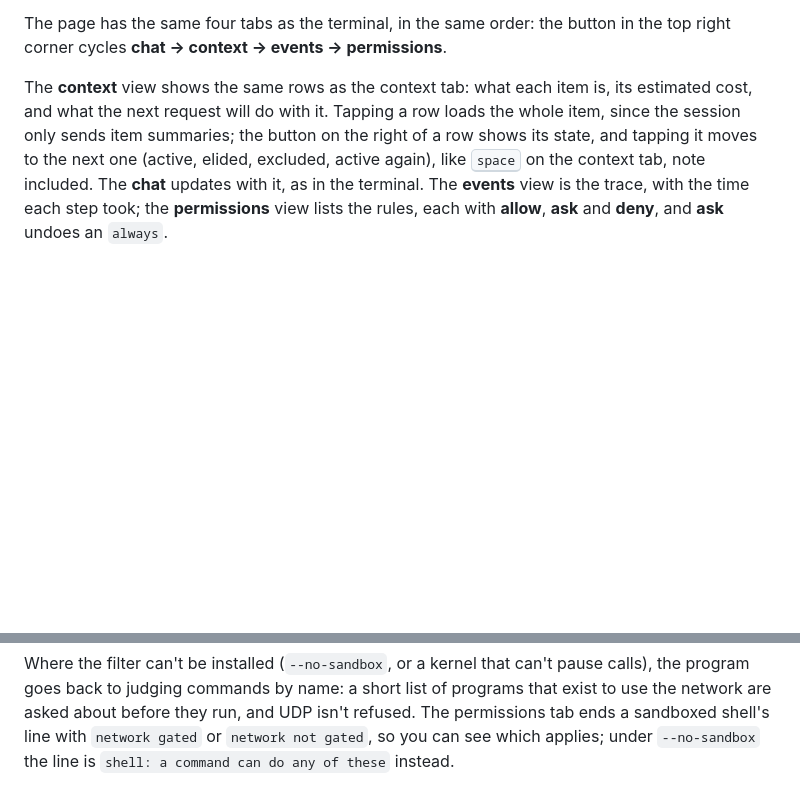
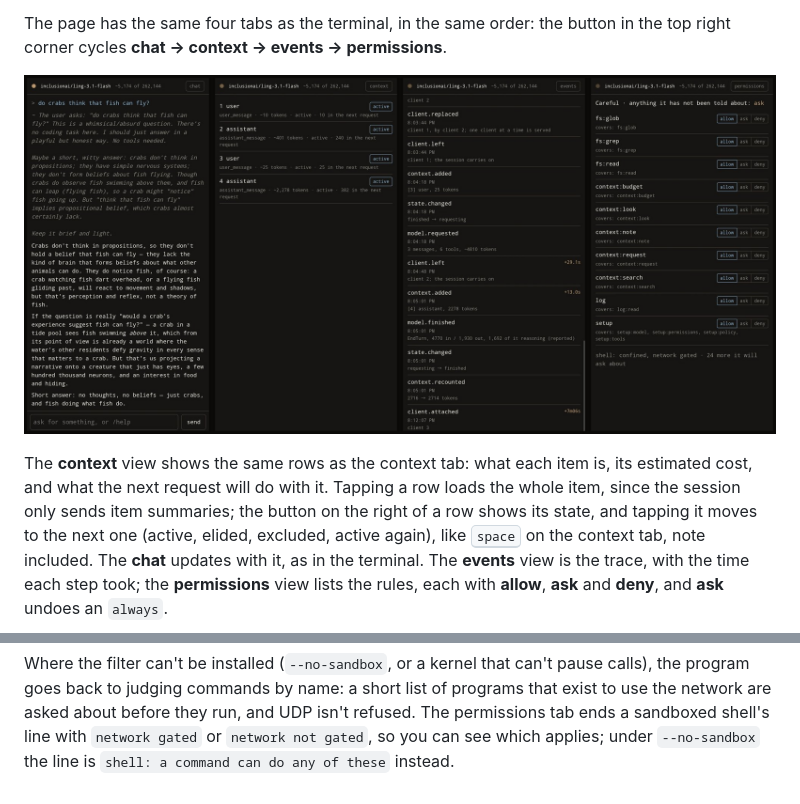
Before and after one commit to ljedrz/nachalnik, a Markdown page: kamchatka/RUNNING.md, 2 parts joined by grey strips. Drawn GitHub-style; pictures changed too: kamchatka/assets/web.jpg (added); blank space fills up the shorter version.

Commit message:
kamchatka: RUNNING.md shows the web page's four tabs on a phone
Co-Authored-By: Claude Opus 5.5 <noreply@anthropic.com>

```diff
--- a/kamchatka/RUNNING.md
+++ b/kamchatka/RUNNING.md
@@ -213,6 +213,10 @@ to the session's own commands, like the session's port.
 
 The page has the same four tabs as the terminal, in the same order: the button in the top right
 corner cycles **chat → context → events → permissions**.
+
+![The page on a phone, one tab per panel: the chat with the model's reasoning and its answer, the
+context with each item's state button, the events with the time each step took, and the permissions
+with allow, ask and deny for each rule.][shot-web]
 
 The **context** view shows the same rows as the context tab: what each item is, its estimated cost,
 and what the next request will do with it. Tapping a row loads the whole item, since the session
@@ -764,3 +768,5 @@ program goes back to judging commands by name: a short list of programs that exi
 network are asked about before they run, and UDP isn't refused. The permissions tab ends a
 sandboxed shell's line with `network gated` or `network not gated`, so you can see which applies;
 under `--no-sandbox` the line is `shell: a command can do any of these` instead.
+
+[shot-web]: https://github.com/ljedrz/nachalnik/raw/HEAD/kamchatka/assets/web.jpg
```
